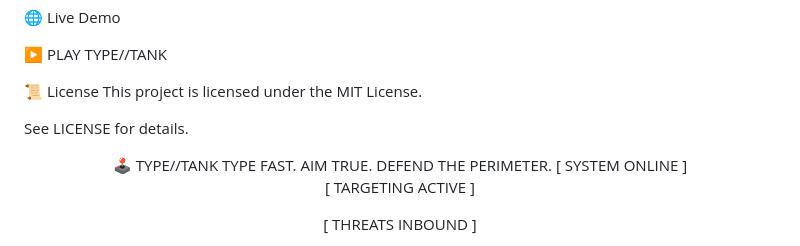
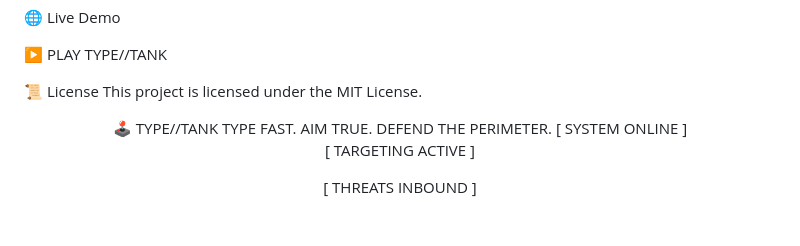
Before and after one commit to ishanegi7/Typingmaster_Antigravity, a Markdown page: README.md, the part around one of its changes. Rendered like a GitHub page; blank space fills up the shorter version.

Commit message:
Fix punctuation and formatting in README.md
Corrected punctuation and formatting in the README.

```diff
--- a/README.md
+++ b/README.md
@@ -245,7 +245,6 @@ Add your gameplay screenshot or GIF here:
 📜 License
 This project is licensed under the MIT License.
 
-See LICENSE for details.
 
 <div align="center">
 🕹️ TYPE//TANK
```
Also changed, not shown: other parts of README.md (+3 -3 lines).
